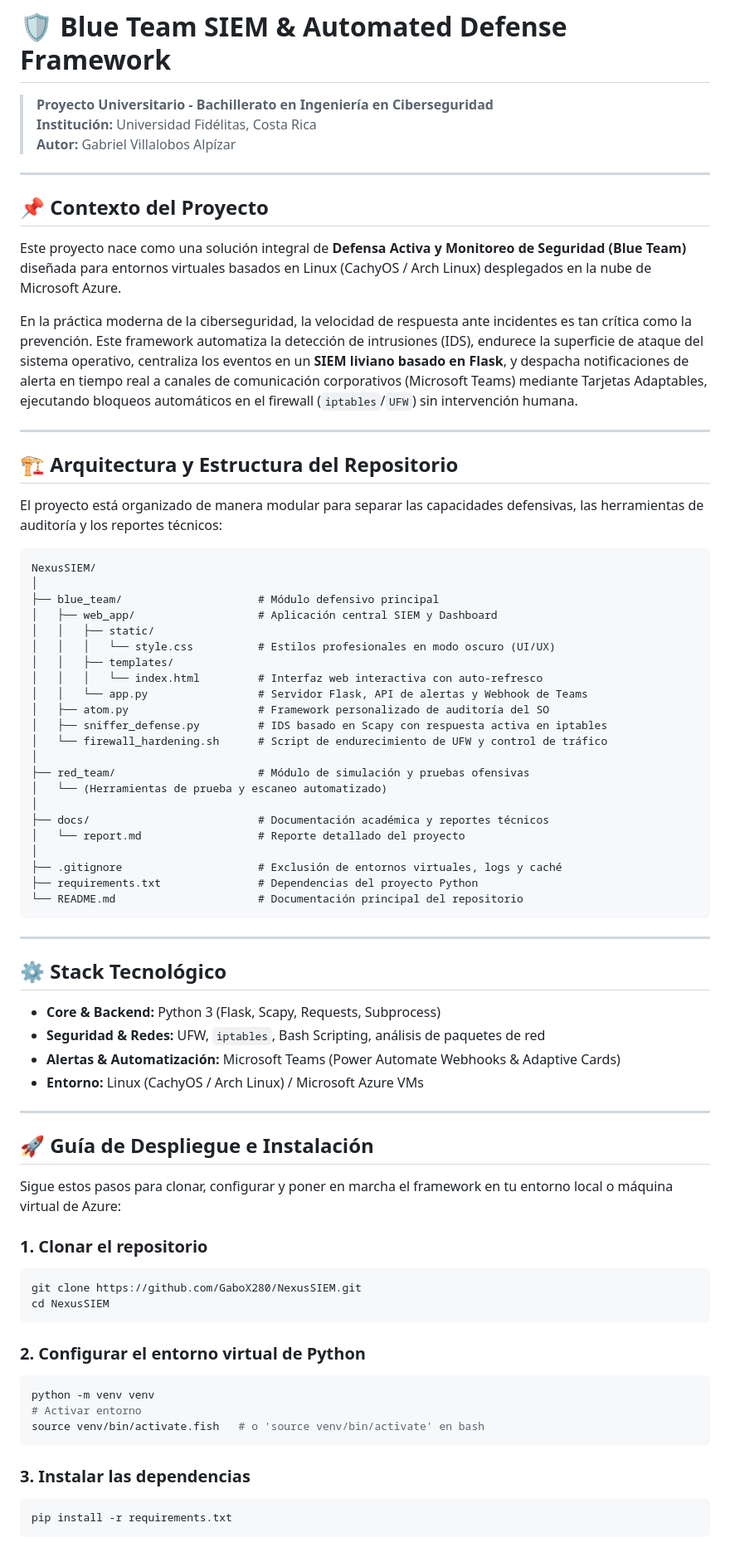
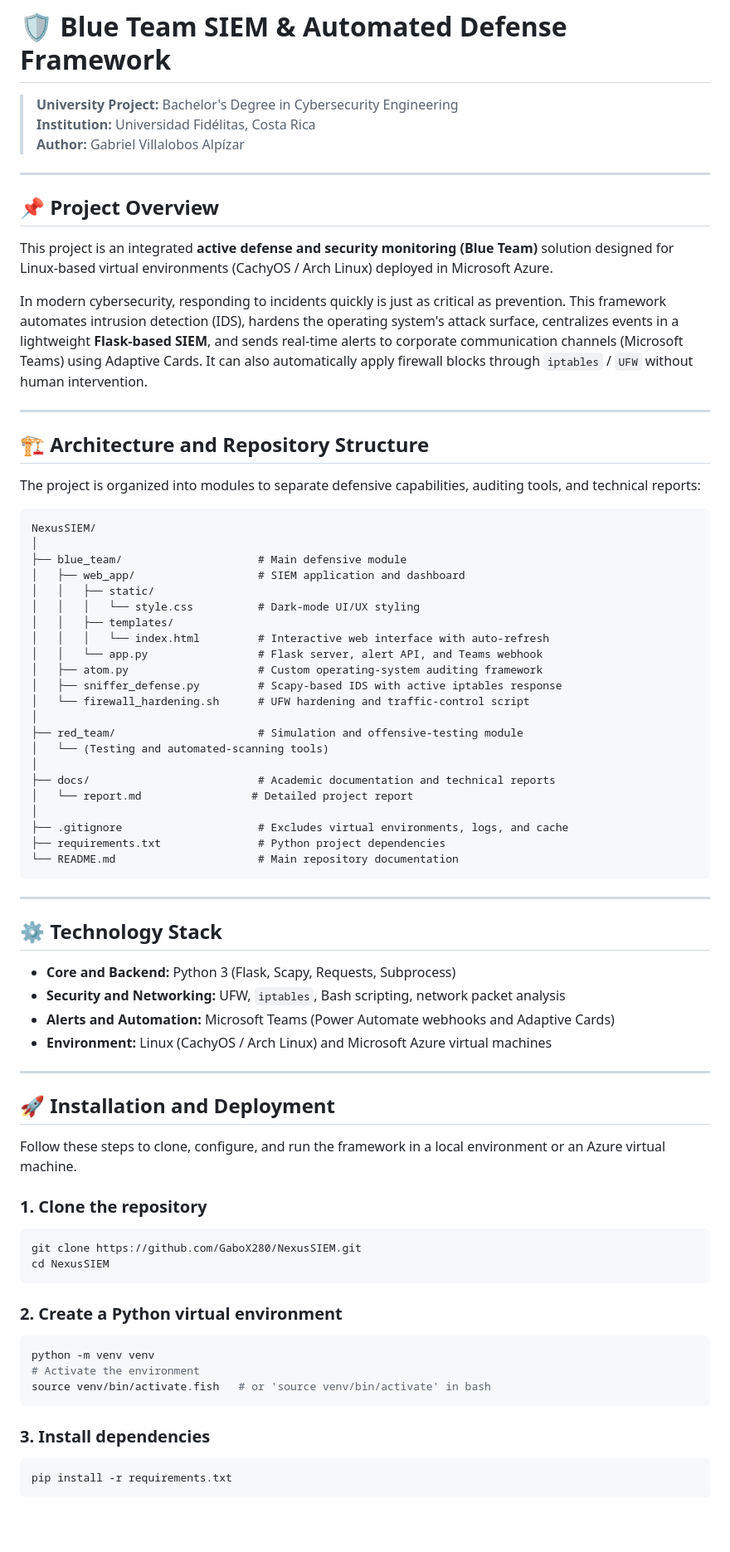
Before and after one commit to GaboX280/NexusSIEM, a Markdown page: README.md, the part around one of its changes. Shown at 83% size. Rendered like a GitHub page; blank space fills up the shorter version.

Commit message:
docs: translate NexusSIEM README to English

````diff
--- a/README.md
+++ b/README.md
@@ -1,77 +1,80 @@
 # 🛡️ Blue Team SIEM & Automated Defense Framework
 
-> **Proyecto Universitario - Bachillerato en Ingeniería en Ciberseguridad**
-> **Institución:** Universidad Fidélitas, Costa Rica
-> **Autor:** Gabriel Villalobos Alpízar
+> **University Project:** Bachelor's Degree in Cybersecurity Engineering
+> **Institution:** Universidad Fidélitas, Costa Rica
+> **Author:** Gabriel Villalobos Alpízar
 
 ---
 
-## 📌 Contexto del Proyecto
+## 📌 Project Overview
 
-Este proyecto nace como una solución integral de **Defensa Activa y Monitoreo de Seguridad (Blue Team)** diseñada para entornos virtuales basados en Linux (CachyOS / Arch Linux) desplegados en la nube de Microsoft Azure.
+This project is an integrated **active defense and security monitoring (Blue Team)** solution designed for Linux-based virtual environments (CachyOS / Arch Linux) deployed in Microsoft Azure.
 
-En la práctica moderna de la ciberseguridad, la velocidad de respuesta ante incidentes es tan crítica como la prevención. Este framework automatiza la detección de intrusiones (IDS), endurece la superficie de ataque del sistema operativo, centraliza los eventos en un **SIEM liviano basado en Flask**, y despacha notificaciones de alerta en tiempo real a canales de comunicación corporativos (Microsoft Teams) mediante Tarjetas Adaptables, ejecutando bloqueos automáticos en el firewall (`iptables`/`UFW`) sin intervención humana.
+In modern cybersecurity, responding to incidents quickly is just as critical as prevention. This framework automates intrusion detection (IDS), hardens the operating system's attack surface, centralizes events in a lightweight **Flask-based SIEM**, and sends real-time alerts to corporate communication channels (Microsoft Teams) using Adaptive Cards. It can also automatically apply firewall blocks through `iptables` / `UFW` without human intervention.
 
 ---
 
-## 🏗️ Arquitectura y Estructura del Repositorio
+## 🏗️ Architecture and Repository Structure
 
-El proyecto está organizado de manera modular para separar las capacidades defensivas, las herramientas de auditoría y los reportes técnicos:
+The project is organized into modules to separate defensive capabilities, auditing tools, and technical reports:
 
 ```text
 NexusSIEM/
 │
-├── blue_team/                     # Módulo defensivo principal
-│   ├── web_app/                   # Aplicación central SIEM y Dashboard
+├── blue_team/                     # Main defensive module
+│   ├── web_app/                   # SIEM application and dashboard
 │   │   ├── static/
-│   │   │   └── style.css          # Estilos profesionales en modo oscuro (UI/UX)
+│   │   │   └── style.css          # Dark-mode UI/UX styling
 │   │   ├── templates/
-│   │   │   └── index.html         # Interfaz web interactiva con auto-refresco
-│   │   └── app.py                 # Servidor Flask, API de alertas y Webhook de Teams
-│   ├── atom.py                    # Framework personalizado de auditoría del SO
-│   ├── sniffer_defense.py         # IDS basado en Scapy con respuesta activa en iptables
-│   └── firewall_hardening.sh      # Script de endurecimiento de UFW y control de tráfico
+│   │   │   └── index.html         # Interactive web interface with auto-refresh
+│   │   └── app.py                 # Flask server, alert API, and Teams webhook
+│   ├── atom.py                    # Custom operating-system auditing framework
+│   ├── sniffer_defense.py         # Scapy-based IDS with active iptables response
+│   └── firewall_hardening.sh      # UFW hardening and traffic-control script
 │
-├── red_team/                      # Módulo de simulación y pruebas ofensivas
-│   └── (Herramientas de prueba y escaneo automatizado)
+├── red_team/                      # Simulation and offensive-testing module
+│   └── (Testing and automated-scanning tools)
 │
-├── docs/                          # Documentación académica y reportes técnicos
-│   └── report.md                  # Reporte detallado del proyecto
+├── docs/                          # Academic documentation and technical reports
+│   └── report.md                 # Detailed project report
 │
-├── .gitignore                     # Exclusión de entornos virtuales, logs y caché
-├── requirements.txt               # Dependencias del proyecto Python
-└── README.md                      # Documentación principal del repositorio
+├── .gitignore                     # Excludes virtual environments, logs, and cache
+├── requirements.txt               # Python project dependencies
+└── README.md                      # Main repository documentation
 ```
 
 ---
 
-## ⚙️ Stack Tecnológico
+## ⚙️ Technology Stack
 
-* **Core & Backend:** Python 3 (Flask, Scapy, Requests, Subprocess)
-* **Seguridad & Redes:** UFW, `iptables`, Bash Scripting, análisis de paquetes de red
-* **Alertas & Automatización:** Microsoft Teams (Power Automate Webhooks & Adaptive Cards)
-* **Entorno:** Linux (CachyOS / Arch Linux) / Microsoft Azure VMs
+- **Core and Backend:** Python 3 (Flask, Scapy, Requests, Subprocess)
+- **Security and Networking:** UFW, `iptables`, Bash scripting, network packet analysis
+- **Alerts and Automation:** Microsoft Teams (Power Automate webhooks and Adaptive Cards)
+- **Environment:** Linux (CachyOS / Arch Linux) and Microsoft Azure virtual machines
 
 ---
 
-## 🚀 Guía de Despliegue e Instalación
+## 🚀 Installation and Deployment
 
-Sigue estos pasos para clonar, configurar y poner en marcha el framework en tu entorno local o máquina virtual de Azure:
+Follow these steps to clone, configure, and run the framework in a local environment or an Azure virtual machine.
 
-### 1. Clonar el repositorio
+### 1. Clone the repository
+
 ```bash
 git clone https://github.com/GaboX280/NexusSIEM.git
 cd NexusSIEM
 ```
 
-### 2. Configurar el entorno virtual de Python
+### 2. Create a Python virtual environment
+
 ```bash
 python -m venv venv
-# Activar entorno
-source venv/bin/activate.fish   # o 'source venv/bin/activate' en bash
+# Activate the environment
+source venv/bin/activate.fish   # or 'source venv/bin/activate' in bash
 ```
 
-### 3. Instalar las dependencias
+### 3. Install dependencies
+
 ```bash
 pip install -r requirements.txt
 ```
````
Also changed, not shown: other parts of README.md (+16 -11 lines).
